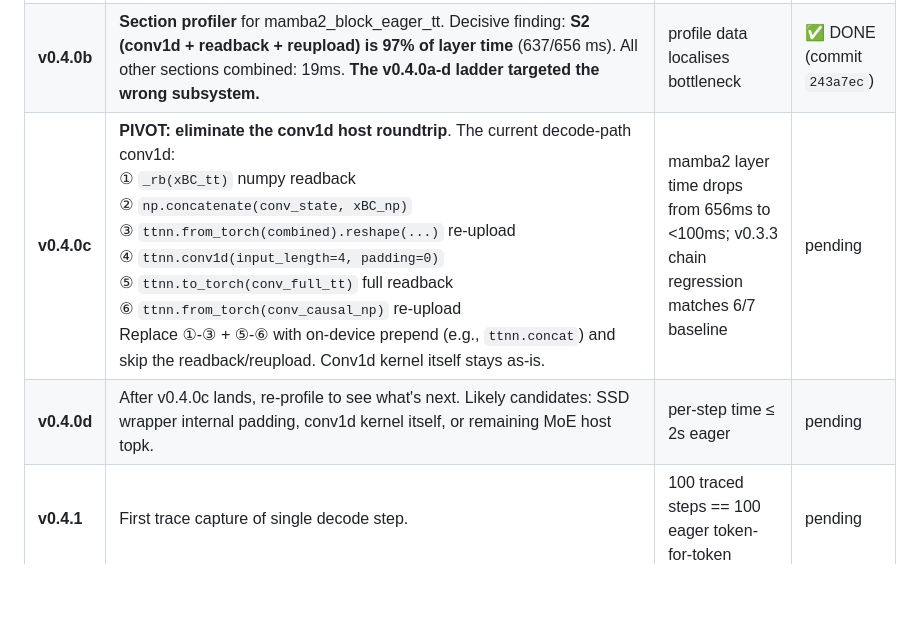
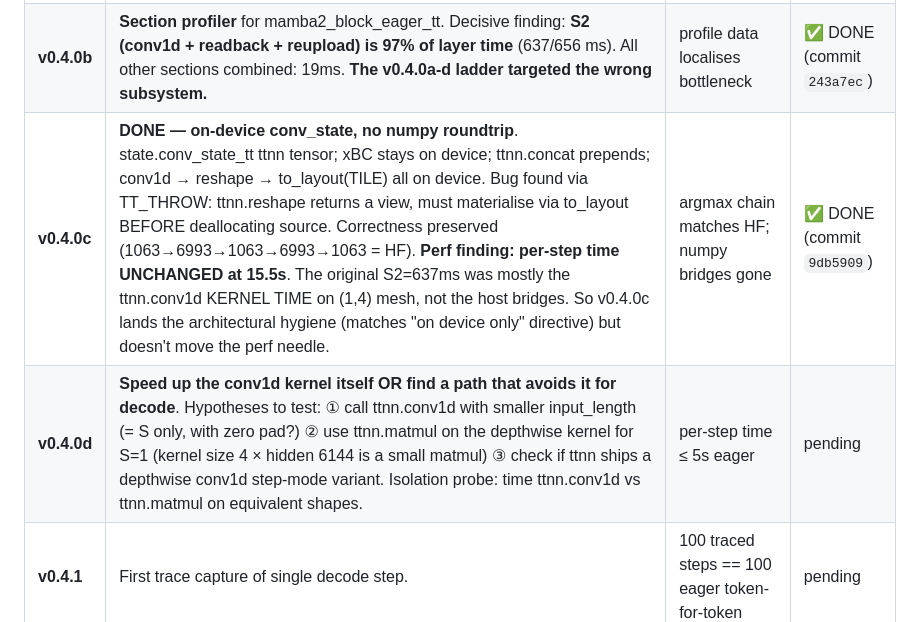
Before and after one commit to aweditya/tt-model-bringup, a Markdown page: research/nemotron3_nano_30b_a3b_bringup_plan.md, the part around the change. Drawn GitHub-style; blank space fills up the shorter version.

```diff
--- a/research/nemotron3_nano_30b_a3b_bringup_plan.md
+++ b/research/nemotron3_nano_30b_a3b_bringup_plan.md
@@ -493,8 +493,8 @@ already uses the production-grade kernel.
 |---|---|---|---|
 | **v0.4.0a** | Pre-upload SSD constants. PASS correctness (cos=1.0), perf delta tiny (46ms/step out of 15500ms = 0.3%). Kept as foundation but not the hot spot. | cos=1.0 across 10 calls; speedup 1.15× | ✅ DONE (commit `81c98c6`) |
 | **v0.4.0b** | **Section profiler** for mamba2_block_eager_tt. Decisive finding: **S2 (conv1d + readback + reupload) is 97% of layer time** (637/656 ms). All other sections combined: 19ms. **The v0.4.0a-d ladder targeted the wrong subsystem.** | profile data localises bottleneck | ✅ DONE (commit `243a7ec`) |
-| **v0.4.0c** | **PIVOT: eliminate the conv1d host roundtrip**. The current decode-path conv1d:<br>① `_rb(xBC_tt)` numpy readback<br>② `np.concatenate(conv_state, xBC_np)`<br>③ `ttnn.from_torch(combined).reshape(...)` re-upload<br>④ `ttnn.conv1d(input_length=4, padding=0)`<br>⑤ `ttnn.to_torch(conv_full_tt)` full readback<br>⑥ `ttnn.from_torch(conv_causal_np)` re-upload<br>Replace ①-③ + ⑤-⑥ with on-device prepend (e.g., `ttnn.concat`) and skip the readback/reupload. Conv1d kernel itself stays as-is. | mamba2 layer time drops from 656ms to <100ms; v0.3.3 chain regression matches 6/7 baseline | pending |
-| **v0.4.0d** | After v0.4.0c lands, re-profile to see what's next. Likely candidates: SSD wrapper internal padding, conv1d kernel itself, or remaining MoE host topk. | per-step time ≤ 2s eager | pending |
+| **v0.4.0c** | **DONE — on-device conv_state, no numpy roundtrip**. state.conv_state_tt ttnn tensor; xBC stays on device; ttnn.concat prepends; conv1d → reshape → to_layout(TILE) all on device. Bug found via TT_THROW: ttnn.reshape returns a view, must materialise via to_layout BEFORE deallocating source. Correctness preserved (1063→6993→1063→6993→1063 = HF). **Perf finding: per-step time UNCHANGED at 15.5s**. The original S2=637ms was mostly the ttnn.conv1d KERNEL TIME on (1,4) mesh, not the host bridges. So v0.4.0c lands the architectural hygiene (matches "on device only" directive) but doesn't move the perf needle. | argmax chain matches HF; numpy bridges gone | ✅ DONE (commit `9db5909`) |
+| **v0.4.0d** | **Speed up the conv1d kernel itself OR find a path that avoids it for decode**. Hypotheses to test: ① call ttnn.conv1d with smaller input_length (= S only, with zero pad?) ② use ttnn.matmul on the depthwise kernel for S=1 (kernel size 4 × hidden 6144 is a small matmul) ③ check if ttnn ships a depthwise conv1d step-mode variant. Isolation probe: time ttnn.conv1d vs ttnn.matmul on equivalent shapes. | per-step time ≤ 5s eager | pending |
 | **v0.4.1** | First trace capture of single decode step. | 100 traced steps == 100 eager token-for-token | pending |
 | **v0.4.2** | Two-phase warmup ([[ttnn-multi-trace-two-phase-warmup]]) + prefill+decode capture together. Fallback: bf16 ssm + measure drift, ship if drift <3% at 64 tok ([[35b-dn-h-state-drift-lever]]). | 8-step traced chain == v0.3.3 6/7 baseline | pending |
 | **v0.5** | **Single-stream PERF pass** (target ≥30 tok/s traced). Apply known wins: vocab-sharded LM head + on-device argmax (P22 — already proven on 27B/Gemma 4 at +5-8%); HiFi2 expert matmul (35B win); RMSNorm fusion ([[adoption-next-b]]); concatenated Mamba2 in_proj fusion; distributed RMSNorm. Profile-driven (Tracy A/B per win). **On-device sweep**: router topk on-device (replace `np.argpartition` with ttnn topk), combine weighted-sum on-device (broadcast `topk_weights_tt × combine_out_tt` + reduce TOP_K), shared+residual on-device (chain `ttnn.add`). | ≥30 tok/s single-stream traced. **This is the demo-ready state.** | pending |
```
Also changed, not shown: HANDOFF.md (+20 -17 lines).
